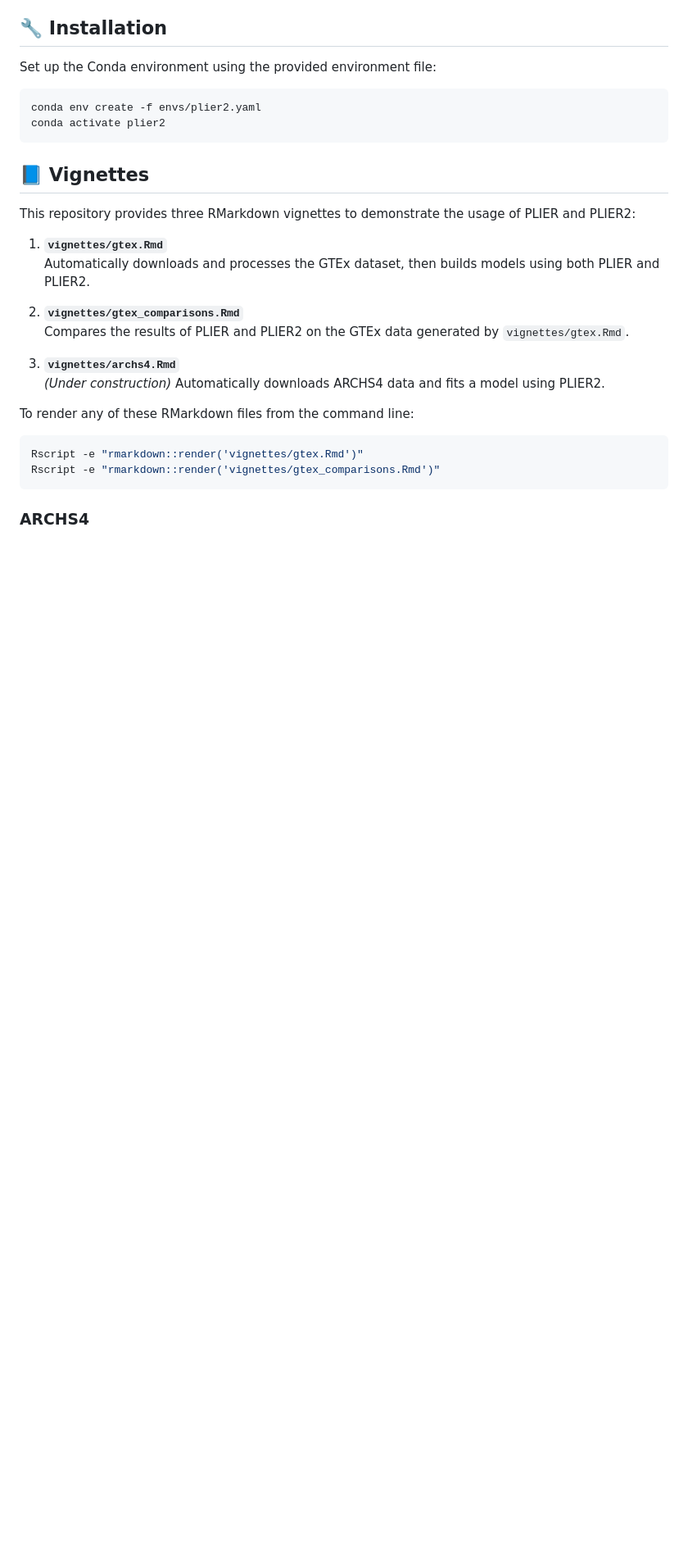
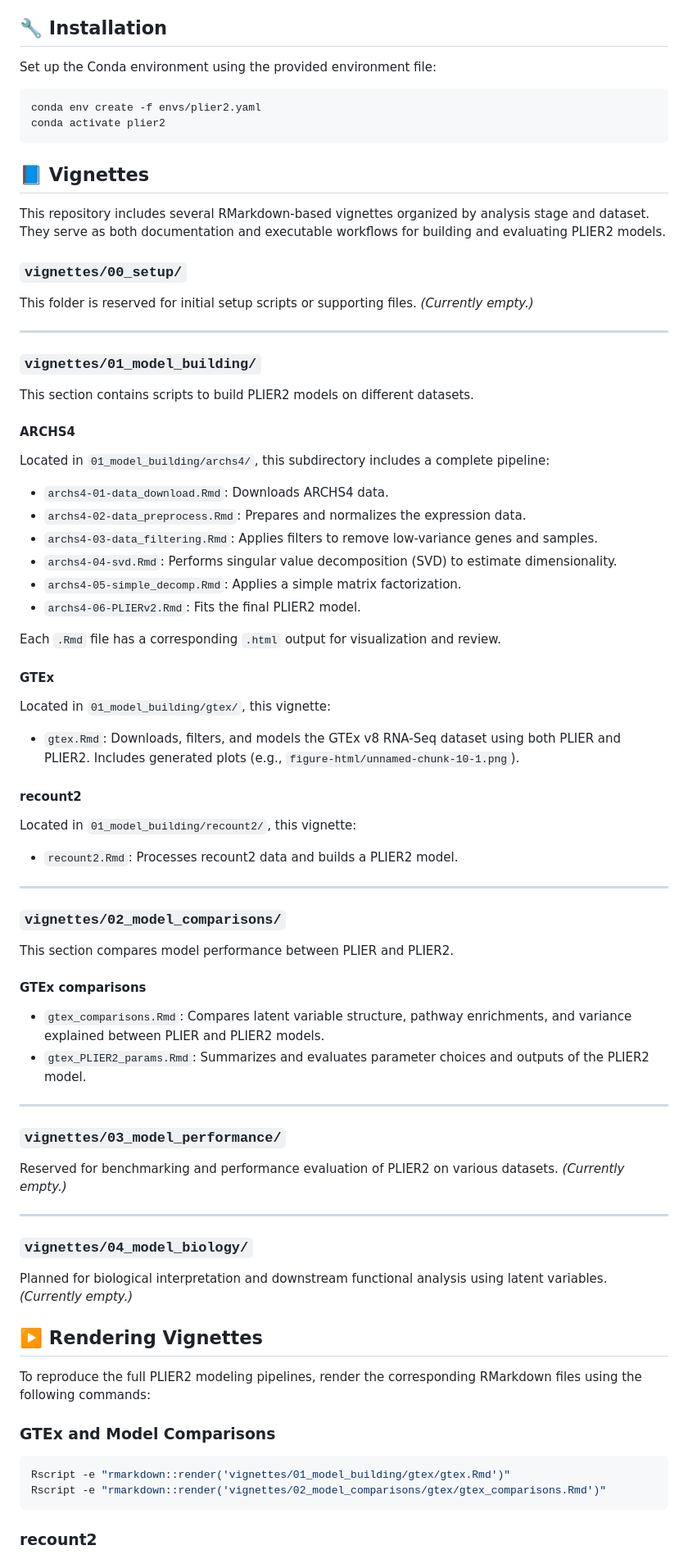
Before and after one commit to pivlab/plier2-analyses, a Markdown page: README.md, the part around the change printed below. Shown: that part at 82% size. Drawn GitHub-style; blank space fills up the shorter version.

````diff
--- a/README.md
+++ b/README.md
@@ -13,23 +13,65 @@ conda activate plier2
 
 ## 📘 Vignettes
 
-This repository provides three RMarkdown vignettes to demonstrate the usage of PLIER and PLIER2:
+This repository includes several RMarkdown-based vignettes organized by analysis stage and dataset. They serve as both documentation and executable workflows for building and evaluating PLIER2 models.
 
-1. **`vignettes/gtex.Rmd`**
-   Automatically downloads and processes the GTEx dataset, then builds models using both PLIER and PLIER2.
+### `vignettes/00_setup/`
+This folder is reserved for initial setup scripts or supporting files. *(Currently empty.)*
 
-2. **`vignettes/gtex_comparisons.Rmd`**
-   Compares the results of PLIER and PLIER2 on the GTEx data generated by `vignettes/gtex.Rmd`.
+---
 
-3. **`vignettes/archs4.Rmd`**
-   *(Under construction)* Automatically downloads ARCHS4 data and fits a model using PLIER2.
+### `vignettes/01_model_building/`
+This section contains scripts to build PLIER2 models on different datasets.
 
-To render any of these RMarkdown files from the command line:
+#### **ARCHS4**
+Located in `01_model_building/archs4/`, this subdirectory includes a complete pipeline:
+- `archs4-01-data_download.Rmd`: Downloads ARCHS4 data.
+- `archs4-02-data_preprocess.Rmd`: Prepares and normalizes the expression data.
+- `archs4-03-data_filtering.Rmd`: Applies filters to remove low-variance genes and samples.
+- `archs4-04-svd.Rmd`: Performs singular value decomposition (SVD) to estimate dimensionality.
+- `archs4-05-simple_decomp.Rmd`: Applies a simple matrix factorization.
+- `archs4-06-PLIERv2.Rmd`: Fits the final PLIER2 model.
+
+Each `.Rmd` file has a corresponding `.html` output for visualization and review.
+
+#### **GTEx**
+Located in `01_model_building/gtex/`, this vignette:
+- `gtex.Rmd`: Downloads, filters, and models the GTEx v8 RNA-Seq dataset using both PLIER and PLIER2.
+Includes generated plots (e.g., `figure-html/unnamed-chunk-10-1.png`).
+
+#### **recount2**
+Located in `01_model_building/recount2/`, this vignette:
+- `recount2.Rmd`: Processes recount2 data and builds a PLIER2 model.
+
+---
+
+### `vignettes/02_model_comparisons/`
+This section compares model performance between PLIER and PLIER2.
+
+#### **GTEx comparisons**
+- `gtex_comparisons.Rmd`: Compares latent variable structure, pathway enrichments, and variance explained between PLIER and PLIER2 models.
+- `gtex_PLIER2_params.Rmd`: Summarizes and evaluates parameter choices and outputs of the PLIER2 model.
+
+---
+
+### `vignettes/03_model_performance/`
+Reserved for benchmarking and performance evaluation of PLIER2 on various datasets. *(Currently empty.)*
+
+---
+
+### `vignettes/04_model_biology/`
+Planned for biological interpretation and downstream functional analysis using latent variables. *(Currently empty.)*
+
+## ▶️ Rendering Vignettes
+
+To reproduce the full PLIER2 modeling pipelines, render the corresponding RMarkdown files using the following commands:
+
+### GTEx and Model Comparisons
 
 ```bash
-Rscript -e "rmarkdown::render('vignettes/gtex.Rmd')"
-Rscript -e "rmarkdown::render('vignettes/gtex_comparisons.Rmd')"
+Rscript -e "rmarkdown::render('vignettes/01_model_building/gtex/gtex.Rmd')"
+Rscript -e "rmarkdown::render('vignettes/02_model_comparisons/gtex/gtex_comparisons.Rmd')"
 ```
 
-### ARCHS4
+### recount2
 
````
Also changed, not shown: other parts of README.md (+15 -7 lines).
